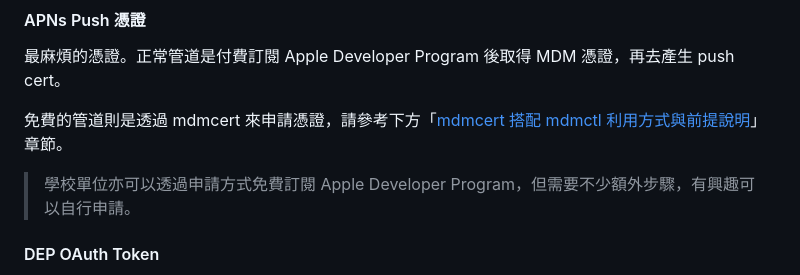
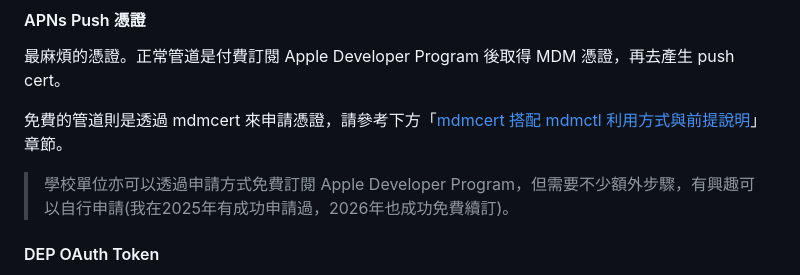
Before and after one commit to liao-chianan/nanomdm-woofweb, a Markdown page: README.md, the part around the change. GitHub-like rendering.

```diff
--- a/README.md
+++ b/README.md
@@ -38,7 +38,7 @@ wget https://raw.githubusercontent.com/liao-chianan/nanomdm-woofweb/main/nanomdm
 
 免費的管道則是透過 mdmcert 來申請憑證，請參考下方「[mdmcert 搭配 mdmctl 利用方式與前提說明](#mdmcert-搭配-mdmctl-利用方式與前提說明)」章節。
 
-> 學校單位亦可以透過申請方式免費訂閱 Apple Developer Program，但需要不少額外步驟，有興趣可以自行申請。
+> 學校單位亦可以透過申請方式免費訂閱 Apple Developer Program，但需要不少額外步驟，有興趣可以自行申請(我在2025年有成功申請過，2026年也成功免費續訂)。
 
 #### DEP OAuth Token
 
```
